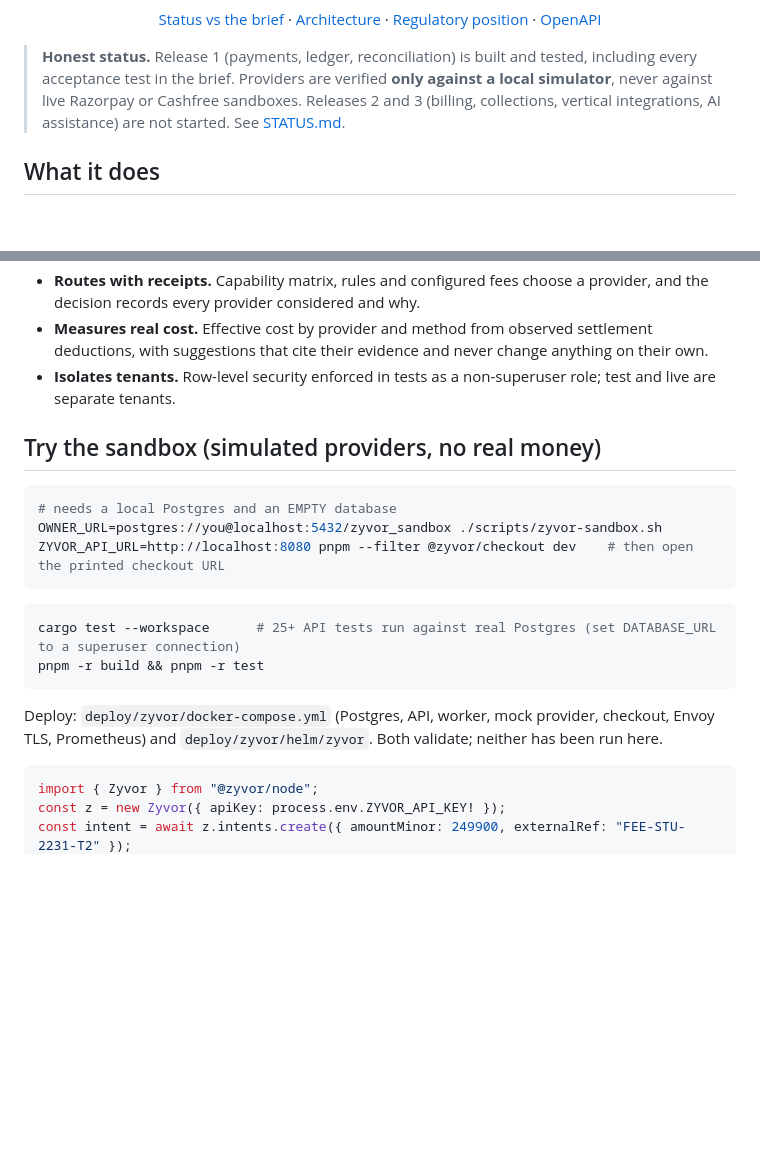
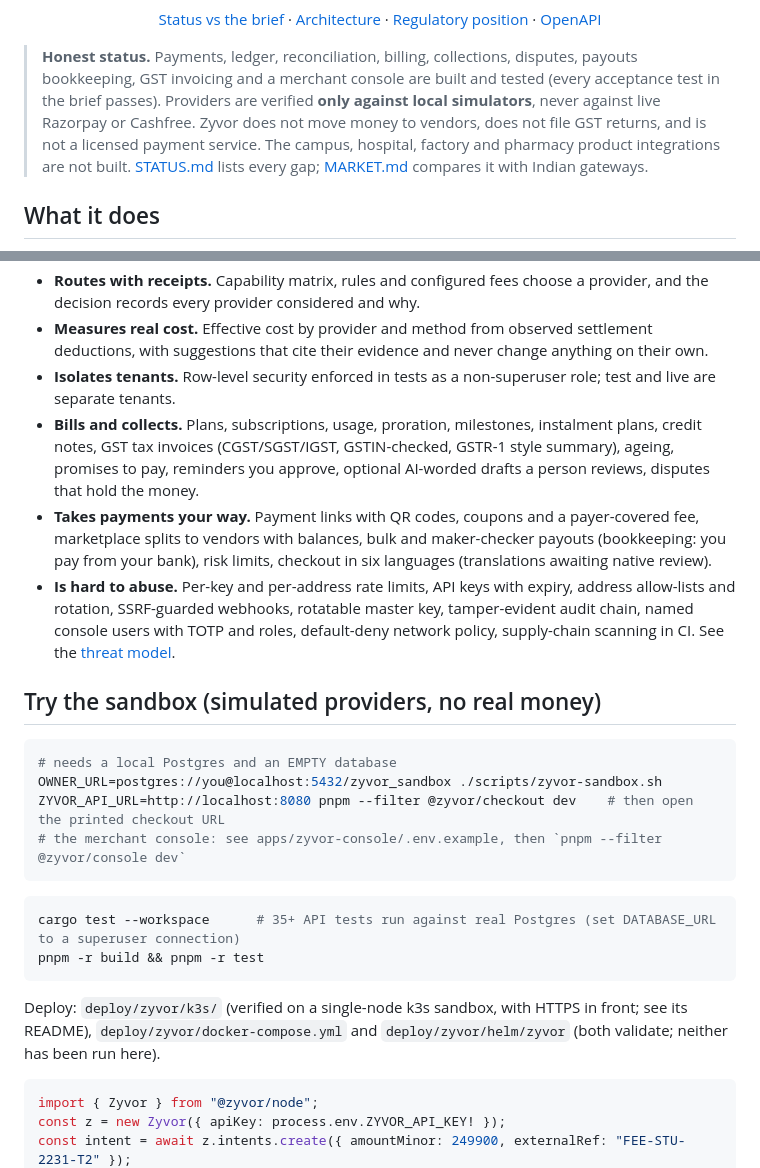
Before and after one commit to zyvorai/vayora, a Markdown page: README.md, 2 parts joined by grey strips. Drawn GitHub-style; blank space fills up the shorter version.

Commit message:
README: current status, capabilities and deploy paths
Co-Authored-By: Claude Sonnet 5.5 <noreply@anthropic.com>

````diff
--- a/README.md
+++ b/README.md
@@ -17,7 +17,7 @@ Rust core · PostgreSQL · Next.js checkout · TypeScript, Python and Go SDKs
 
 </div>
 
-> **Honest status.** Release 1 (payments, ledger, reconciliation) is built and tested, including every acceptance test in the brief. Providers are verified **only against a local simulator**, never against live Razorpay or Cashfree sandboxes. Releases 2 and 3 (billing, collections, vertical integrations, AI assistance) are not started. See [STATUS.md](docs/zyvor/STATUS.md).
+> **Honest status.** Payments, ledger, reconciliation, billing, collections, disputes, payouts bookkeeping, GST invoicing and a merchant console are built and tested (every acceptance test in the brief passes). Providers are verified **only against local simulators**, never against live Razorpay or Cashfree. Zyvor does not move money to vendors, does not file GST returns, and is not a licensed payment service. The campus, hospital, factory and pharmacy product integrations are not built. [STATUS.md](docs/zyvor/STATUS.md) lists every gap; [MARKET.md](docs/zyvor/MARKET.md) compares it with Indian gateways.
 
 ## What it does
 - **Never double-charges.** Idempotent writes; an uncertain provider outcome becomes `unknown` and blocks any new attempt, through any provider, until it is resolved. The system asks the provider; it never re-sends.
@@ -26,18 +26,22 @@ Rust core · PostgreSQL · Next.js checkout · TypeScript, Python and Go SDKs
 - **Routes with receipts.** Capability matrix, rules and configured fees choose a provider, and the decision records every provider considered and why.
 - **Measures real cost.** Effective cost by provider and method from observed settlement deductions, with suggestions that cite their evidence and never change anything on their own.
 - **Isolates tenants.** Row-level security enforced in tests as a non-superuser role; test and live are separate tenants.
+- **Bills and collects.** Plans, subscriptions, usage, proration, milestones, instalment plans, credit notes, GST tax invoices (CGST/SGST/IGST, GSTIN-checked, GSTR-1 style summary), ageing, promises to pay, reminders you approve, optional AI-worded drafts a person reviews, disputes that hold the money.
+- **Takes payments your way.** Payment links with QR codes, coupons and a payer-covered fee, marketplace splits to vendors with balances, bulk and maker-checker payouts (bookkeeping: you pay from your bank), risk limits, checkout in six languages (translations awaiting native review).
+- **Is hard to abuse.** Per-key and per-address rate limits, API keys with expiry, address allow-lists and rotation, SSRF-guarded webhooks, rotatable master key, tamper-evident audit chain, named console users with TOTP and roles, default-deny network policy, supply-chain scanning in CI. See the [threat model](docs/zyvor/THREAT_MODEL.md).
 
 ## Try the sandbox (simulated providers, no real money)
 ```sh
 # needs a local Postgres and an EMPTY database
 OWNER_URL=postgres://you@localhost:5432/zyvor_sandbox ./scripts/zyvor-sandbox.sh
 ZYVOR_API_URL=http://localhost:8080 pnpm --filter @zyvor/checkout dev    # then open the printed checkout URL
+# the merchant console: see apps/zyvor-console/.env.example, then `pnpm --filter @zyvor/console dev`
 ```
 ```sh
-cargo test --workspace      # 25+ API tests run against real Postgres (set DATABASE_URL to a superuser connection)
+cargo test --workspace      # 35+ API tests run against real Postgres (set DATABASE_URL to a superuser connection)
 pnpm -r build && pnpm -r test
 ```
-Deploy: `deploy/zyvor/docker-compose.yml` (Postgres, API, worker, mock provider, checkout, Envoy TLS, Prometheus) and `deploy/zyvor/helm/zyvor`. Both validate; neither has been run here.
+Deploy: `deploy/zyvor/k3s/` (verified on a single-node k3s sandbox, with HTTPS in front; see its README), `deploy/zyvor/docker-compose.yml` and `deploy/zyvor/helm/zyvor` (both validate; neither has been run here).
 
 ```ts
 import { Zyvor } from "@zyvor/node";
````
Also changed, not shown: other parts of README.md (+1 -1 lines).
